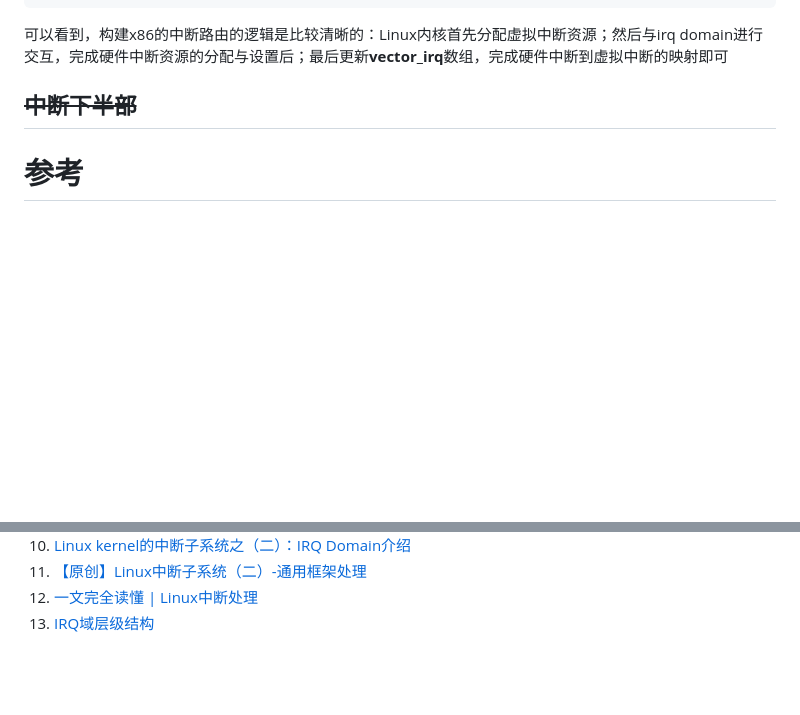
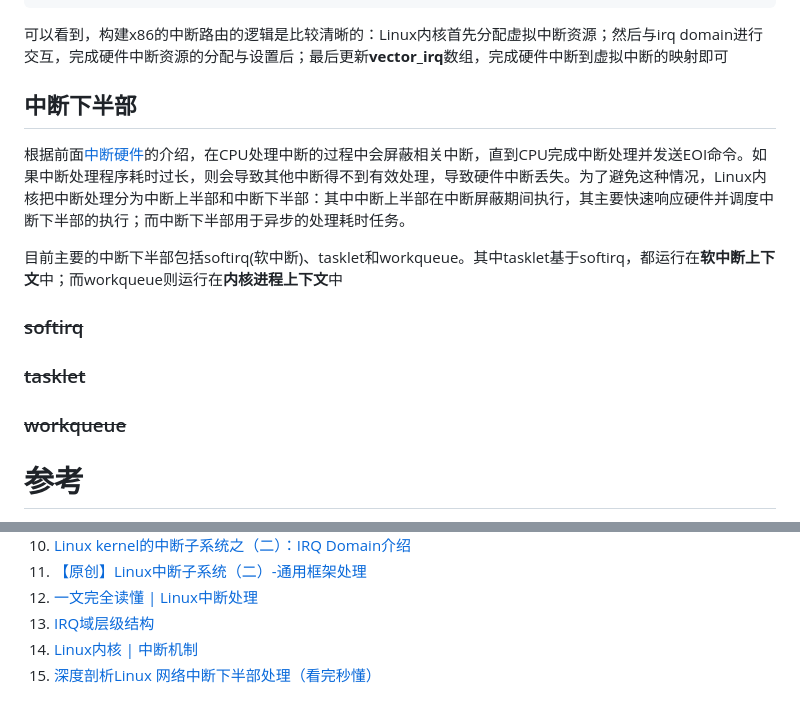
Before and after one commit to JiaweiHawk/jiaweihawk.github.io, a Markdown page: source/_posts/中断简介.md, 2 parts joined by grey strips. Drawn GitHub-style; blank space fills up the shorter version.

Commit message:
中断简介：添加中断下半部框架

```diff
--- a/source/_posts/中断简介.md
+++ b/source/_posts/中断简介.md
@@ -918,7 +918,17 @@ setnew:
 
 可以看到，构建x86的中断路由的逻辑是比较清晰的：Linux内核首先分配虚拟中断资源；然后与irq domain进行交互，完成硬件中断资源的分配与设置后；最后更新**vector_irq**数组，完成硬件中断到虚拟中断的映射即可
 
-## ~~中断下半部~~
+## 中断下半部
+
+根据前面[中断硬件](#中断硬件)的介绍，在CPU处理中断的过程中会屏蔽相关中断，直到CPU完成中断处理并发送EOI命令。如果中断处理程序耗时过长，则会导致其他中断得不到有效处理，导致硬件中断丢失。为了避免这种情况，Linux内核把中断处理分为中断上半部和中断下半部：其中中断上半部在中断屏蔽期间执行，其主要快速响应硬件并调度中断下半部的执行；而中断下半部用于异步的处理耗时任务。
+
+目前主要的中断下半部包括softirq(软中断)、tasklet和workqueue。其中tasklet基于softirq，都运行在**软中断上下文**中；而workqueue则运行在**内核进程上下文**中
+
+### ~~softirq~~
+
+### ~~tasklet~~
+
+### ~~workqueue~~
 
 # 参考
 
@@ -935,3 +945,5 @@ setnew:
 11. [【原创】Linux中断子系统（二）-通用框架处理](https://www.cnblogs.com/LoyenWang/p/13052677.html)
 12. [一文完全读懂 | Linux中断处理](https://mp.weixin.qq.com/s?__biz=MzA3NzYzODg1OA==&mid=2648465955&idx=2&sn=5a3c7341f897683d602ba10356d71df3&chksm=869d2df4aad680457ae6ecba834cd1d24a042b9c1d53f1ac19e6ebf04085ff187034a2e204e7#rd)
 13. [IRQ域层级结构](https://docs.kernel.org/translations/zh_CN/core-api/irq/irq-domain.html#irq)
+14. [Linux内核 | 中断机制](https://hqber.com/archives/414/)
+15. [深度剖析Linux 网络中断下半部处理（看完秒懂）](https://www.bilibili.com/opus/649322428894281783)
```
